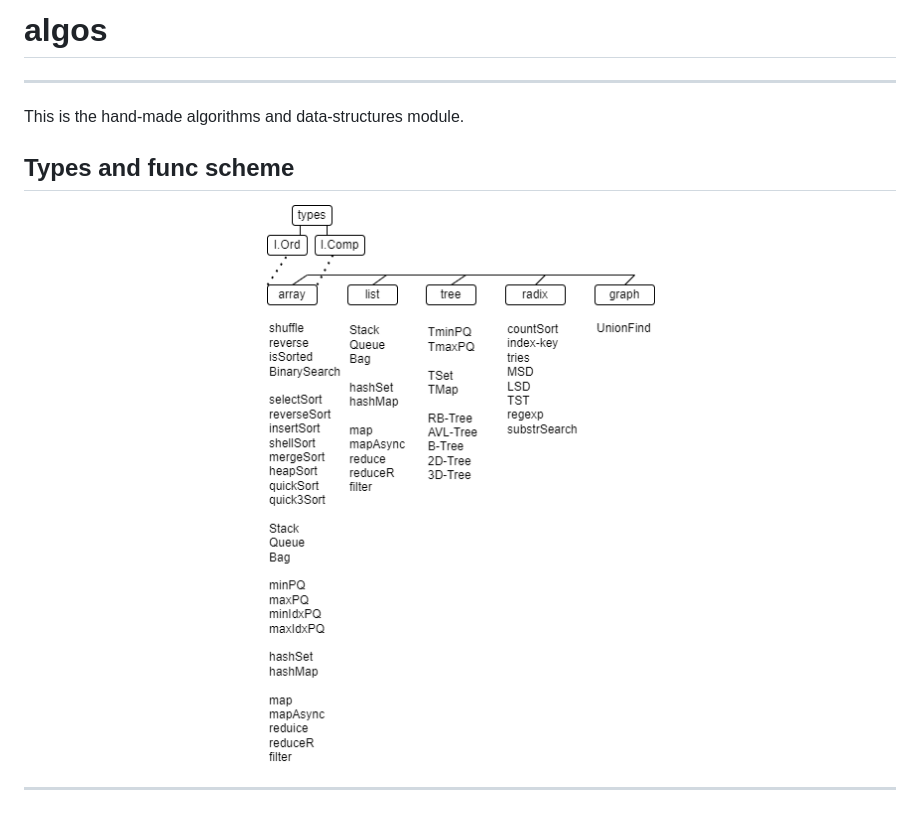
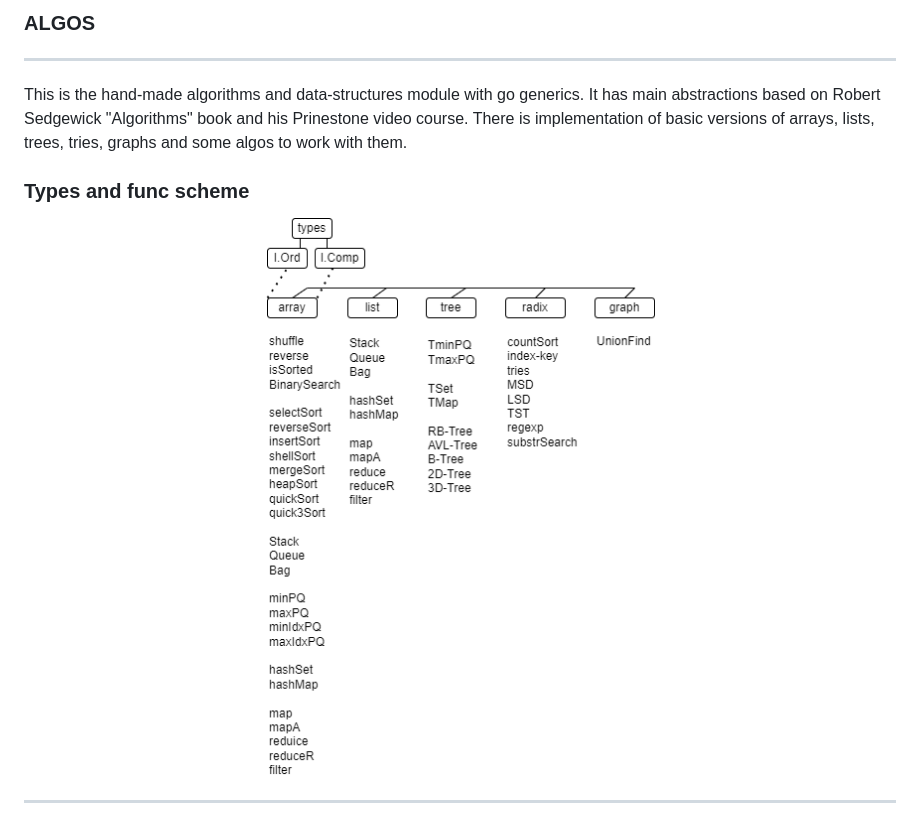
Before and after one commit to kselnaag/algos, a Markdown page: README.md, the part around one of its changes. Drawn GitHub-style; pictures changed too: pics/algos.png.

Commit message:
add description of repo

```diff
--- a/README.md
+++ b/README.md
@@ -1,9 +1,9 @@
-# **algos**
+### **ALGOS**
 ----
 
-This is the hand-made algorithms and data-structures module.
+This is the hand-made algorithms and data-structures module with go generics. It has main abstractions based on Robert Sedgewick "Algorithms" book and his Prinestone video course. There is implementation of basic versions of arrays, lists, trees, tries, graphs and some algos to work with them.
 
-## **Types and func scheme**
+### **Types and func scheme**
 <p align="center">
   <img src="https://raw.githubusercontent.com/kselnaag/algos/master/pics/algos.png" alt="Types and func scheme"/>
 </p>
```
Also changed, not shown: other parts of README.md (+2 -2 lines), 3 other files.
